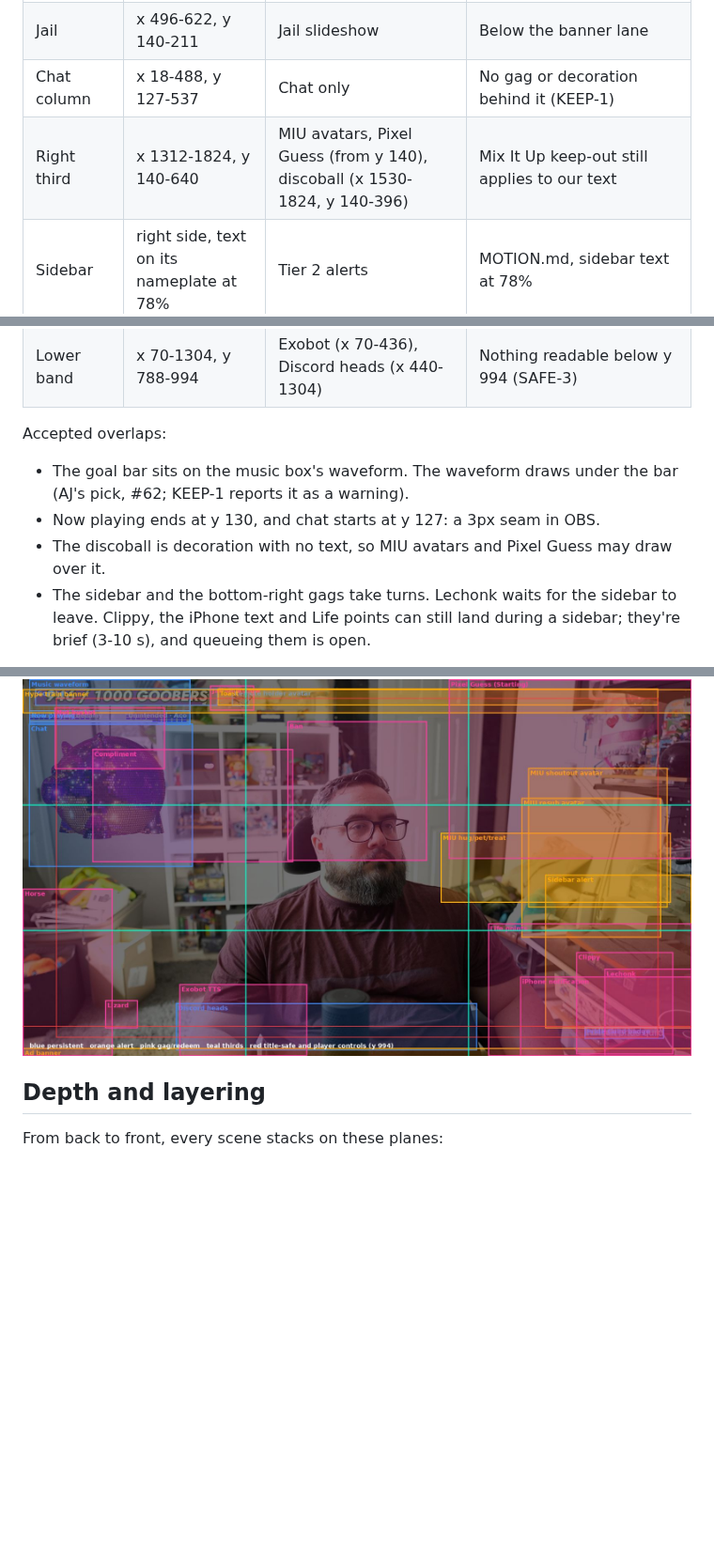
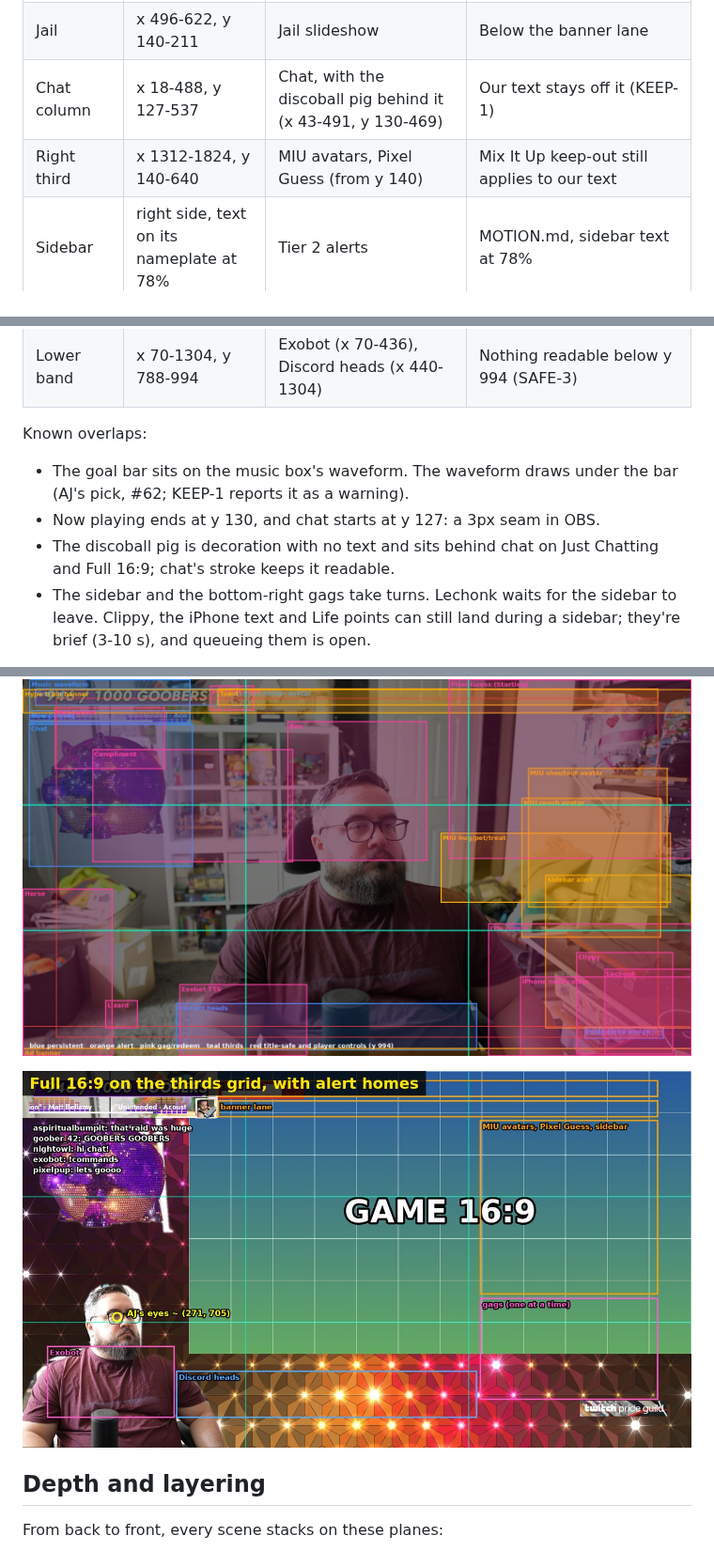
Before and after one commit to alexmj212/stream-animations, a Markdown page: docs/DESIGN.md, 3 parts joined by grey strips. Shown at 94% size. GitHub-like rendering; pictures changed too: docs/design/full-view-grid.jpg (added); blank space fills up the shorter version.

```diff
--- a/docs/DESIGN.md
+++ b/docs/DESIGN.md
@@ -191,19 +219,19 @@ overlap, except for the accepted overlaps listed under the table.
 | Banner lane | x 560-1824, y 84-132 | Hype train banner, ad warning | The ad wins if both are up. Text at 32px caps (a 44px Jost 700 line) on an ink plate at full opacity |
 | Remote | x 496-546, y 83-133 | Remote holder | Out of the toast's path, right of chat |
 | Jail | x 496-622, y 140-211 | Jail slideshow | Below the banner lane |
-| Chat column | x 18-488, y 127-537 | Chat only | No gag or decoration behind it (KEEP-1) |
-| Right third | x 1312-1824, y 140-640 | MIU avatars, Pixel Guess (from y 140), discoball (x 1530-1824, y 140-396) | Mix It Up keep-out still applies to our text |
+| Chat column | x 18-488, y 127-537 | Chat, with the discoball pig behind it (x 43-491, y 130-469) | Our text stays off it (KEEP-1) |
+| Right third | x 1312-1824, y 140-640 | MIU avatars, Pixel Guess (from y 140) | Mix It Up keep-out still applies to our text |
 | Sidebar | right side, text on its nameplate at 78% | Tier 2 alerts | MOTION.md, sidebar text at 78% |
 | Bottom-right corner | x 1312-1824, y 650-942 | One gag at a time: Lechonk (after the sidebar), Clippy, iPhone text, Life points | Ends 8px above the badge |
 | Badge | x 1613-1840, y 950-985 | Pride Guild | Above the player controls |
 | Lower band | x 70-1304, y 788-994 | Exobot (x 70-436), Discord heads (x 440-1304) | Nothing readable below y 994 (SAFE-3) |
 
-Accepted overlaps:
+Known overlaps:
 - The goal bar sits on the music box's waveform. The waveform draws under
   the bar (AJ's pick, #62; KEEP-1 reports it as a warning).
 - Now playing ends at y 130, and chat starts at y 127: a 3px seam in OBS.
-- The discoball is decoration with no text, so MIU avatars and Pixel Guess
-  may draw over it.
+- The discoball pig is decoration with no text and sits behind chat on
+  Just Chatting and Full 16:9; chat's stroke keeps it readable.
 - The sidebar and the bottom-right gags take turns. Lechonk waits for the
   sidebar to leave. Clippy, the iPhone text and Life points can still land
   during a sidebar; they're brief (3-10 s), and queueing them is open.
@@ -213,6 +241,8 @@ under the player controls and repeated now playing, so it's hidden on both
 scenes (design review, 2026-10-28).
 
 ![Everything that can appear on the 16:9 canvas, drawn at once before the fixes: persistent in blue, alerts in orange, gags in pink, thirds in teal](design/everything-map.jpg)
+
+![The Full 16:9 gameplay view on the thirds grid: the game across two thirds, AJ's background-free cutout in the left column with eyes near the lower line, and the alert homes outlined](design/full-view-grid.jpg)
 
 ## Depth and layering
 
```
Also changed, not shown: other parts of docs/DESIGN.md (+43 -15 lines), docs/DECISIONS.md (+1 -0 lines).
